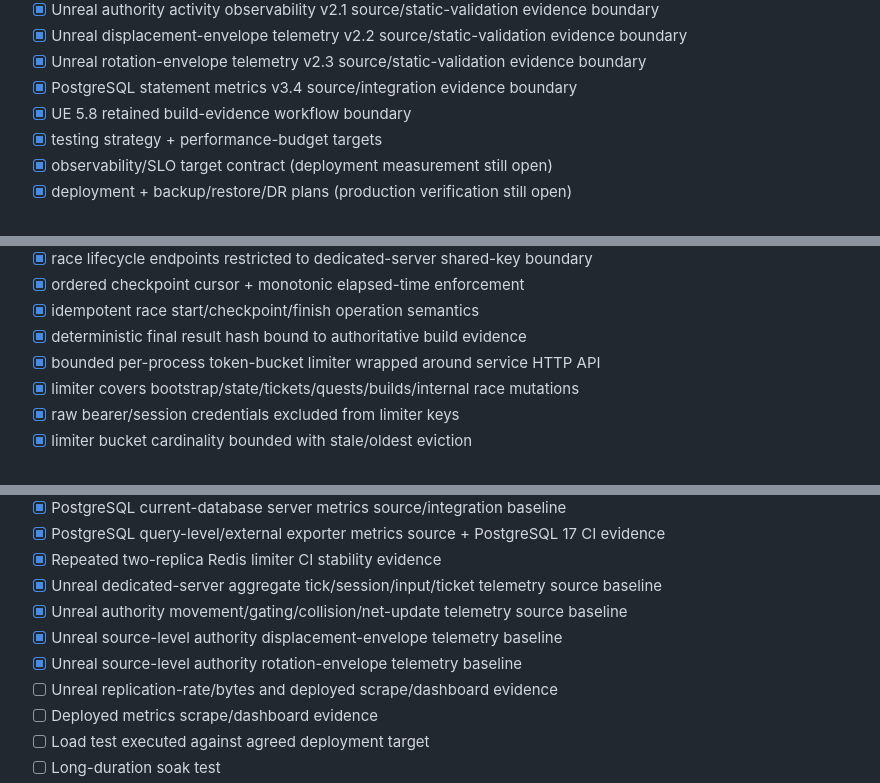
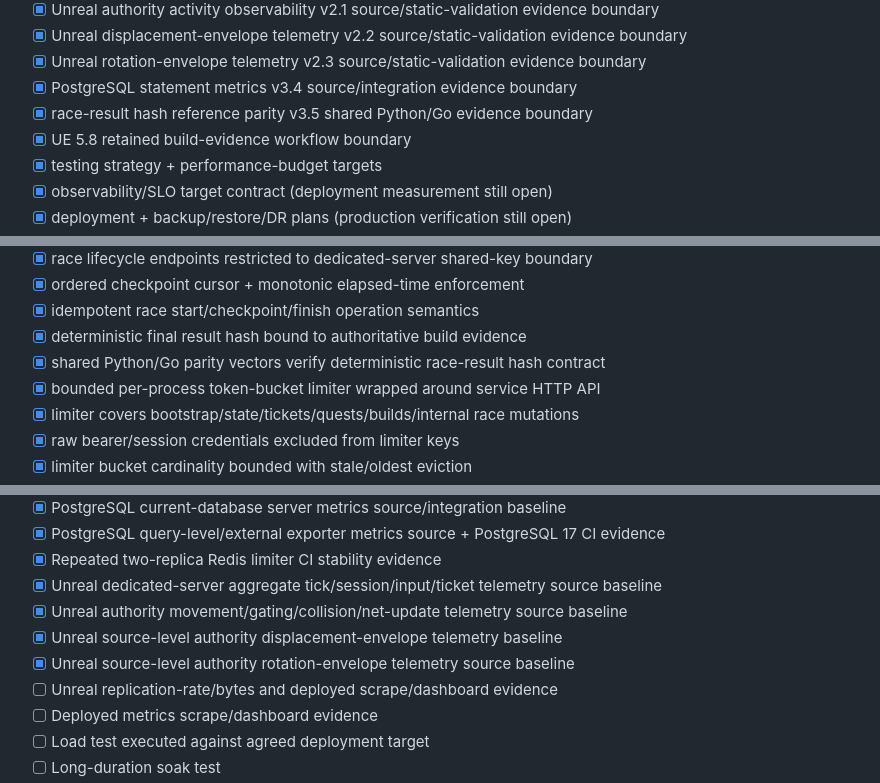
Before and after one commit to cvsz/zneondrive, a Markdown page: IMPLEMENTATION-CHECKLIST.md, 3 parts joined by grey strips. Rendered like a GitHub page.

Commit message:
docs(checklist): record race result parity evidence

```diff
--- a/IMPLEMENTATION-CHECKLIST.md
+++ b/IMPLEMENTATION-CHECKLIST.md
@@ -69,6 +69,7 @@
 - [x] Unreal displacement-envelope telemetry v2.2 source/static-validation evidence boundary
 - [x] Unreal rotation-envelope telemetry v2.3 source/static-validation evidence boundary
 - [x] PostgreSQL statement metrics v3.4 source/integration evidence boundary
+- [x] race-result hash reference parity v3.5 shared Python/Go evidence boundary
 - [x] UE 5.8 retained build-evidence workflow boundary
 - [x] testing strategy + performance-budget targets
 - [x] observability/SLO target contract (deployment measurement still open)
@@ -149,6 +150,7 @@
 - [x] ordered checkpoint cursor + monotonic elapsed-time enforcement
 - [x] idempotent race start/checkpoint/finish operation semantics
 - [x] deterministic final result hash bound to authoritative build evidence
+- [x] shared Python/Go parity vectors verify deterministic race-result hash contract
 - [x] bounded per-process token-bucket limiter wrapped around service HTTP API
 - [x] limiter covers bootstrap/state/tickets/quests/builds/internal race mutations
 - [x] raw bearer/session credentials excluded from limiter keys
@@ -241,7 +243,7 @@
 - [x] Unreal dedicated-server aggregate tick/session/input/ticket telemetry source baseline
 - [x] Unreal authority movement/gating/collision/net-update telemetry source baseline
 - [x] Unreal source-level authority displacement-envelope telemetry baseline
-- [x] Unreal source-level authority rotation-envelope telemetry baseline
+- [x] Unreal source-level authority rotation-envelope telemetry source baseline
 - [ ] Unreal replication-rate/bytes and deployed scrape/dashboard evidence
 - [ ] Deployed metrics scrape/dashboard evidence
 - [ ] Load test executed against agreed deployment target
```
Also changed, not shown: other parts of IMPLEMENTATION-CHECKLIST.md (+1 -0 lines).
